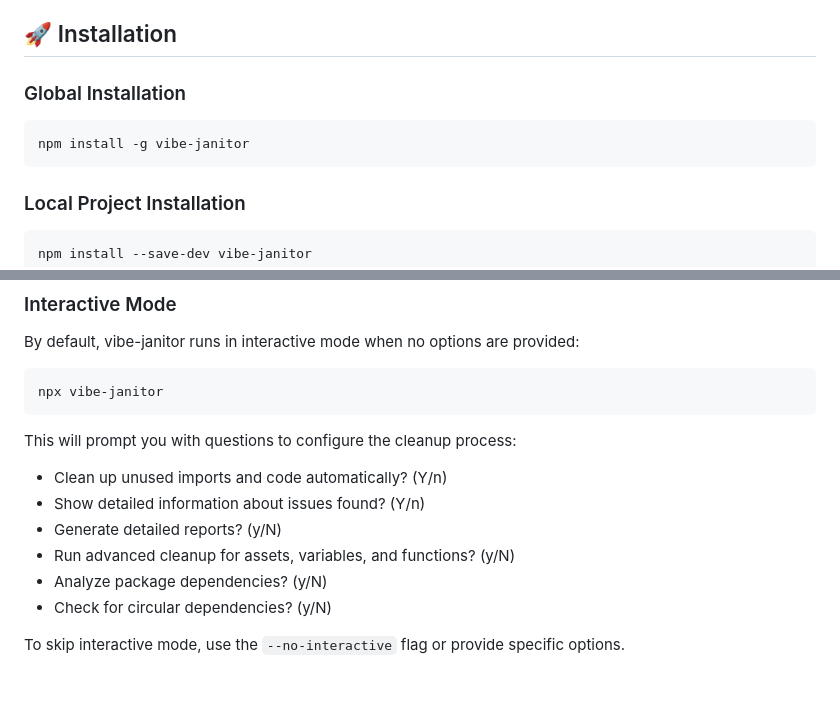
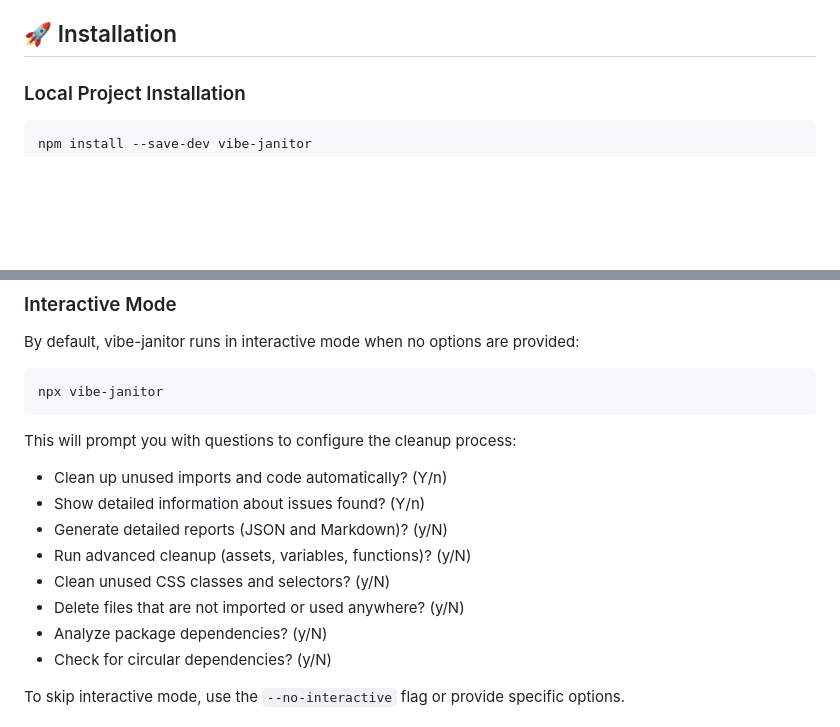
Before and after one commit to TravnikovDev/vibe-janitor, a Markdown page: README.md, 2 parts joined by grey strips. Drawn GitHub-style; blank space fills up the shorter version.

Commit message:
fix: enhance README layout for improved clarity and organization

````diff
--- a/README.md
+++ b/README.md
@@ -35,11 +35,6 @@ If you're into prompt-based development, conversational coding, or just vibing w
 
 ## 🚀 Installation
 
-### Global Installation
-
-```bash
-npm install -g vibe-janitor
-```
 
 ### Local Project Installation
 
@@ -66,8 +61,10 @@ npx vibe-janitor
 This will prompt you with questions to configure the cleanup process:
 - Clean up unused imports and code automatically? (Y/n)
 - Show detailed information about issues found? (Y/n)
-- Generate detailed reports? (y/N)
-- Run advanced cleanup for assets, variables, and functions? (y/N)
+- Generate detailed reports (JSON and Markdown)? (y/N)
+- Run advanced cleanup (assets, variables, functions)? (y/N)
+- Clean unused CSS classes and selectors? (y/N)
+- Delete files that are not imported or used anywhere? (y/N)
 - Analyze package dependencies? (y/N)
 - Check for circular dependencies? (y/N)
 
````
Also changed, not shown: other parts of README.md (+20 -20 lines).
